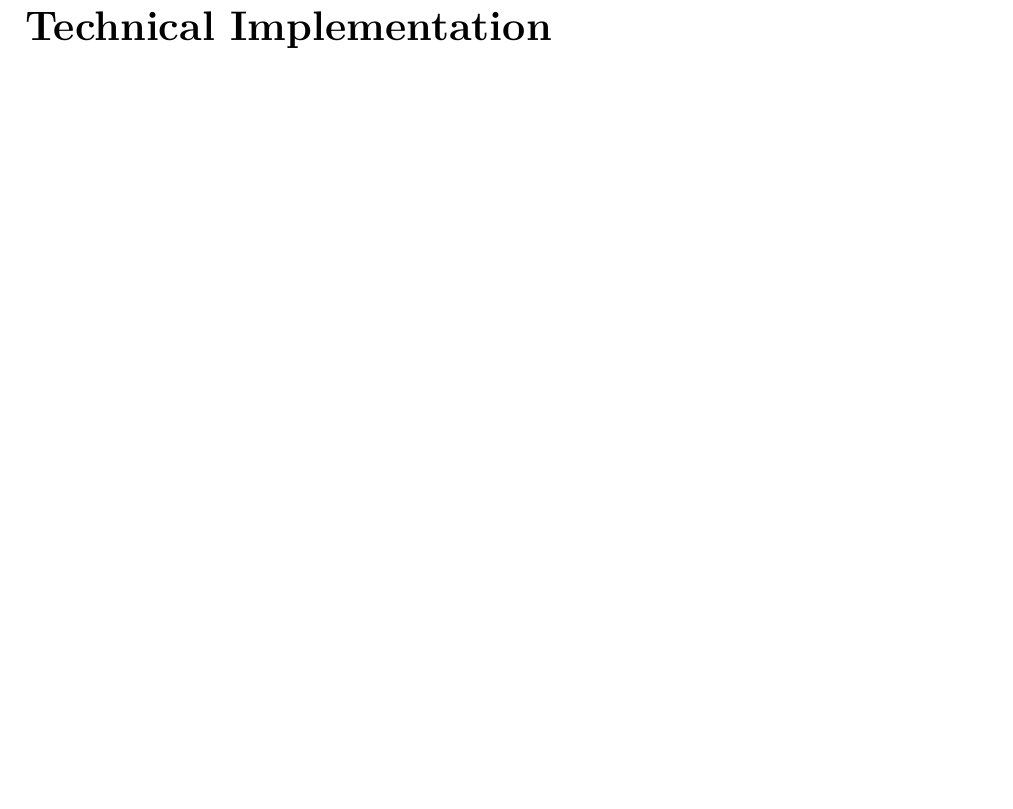
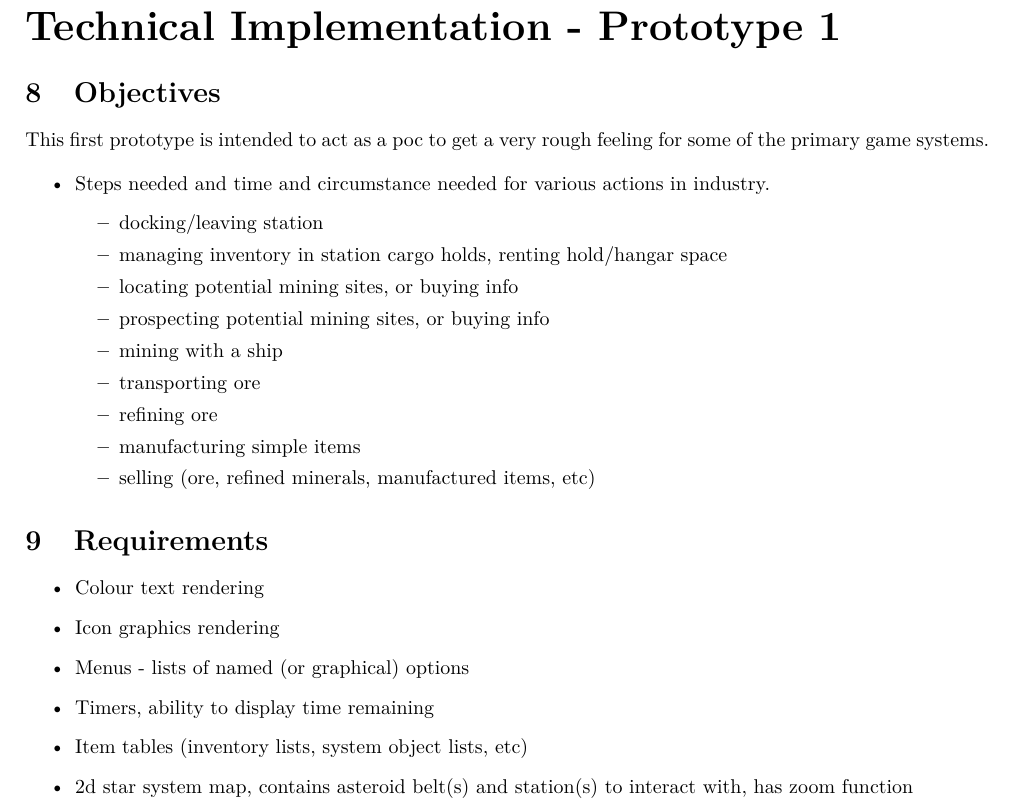
Before and after one commit to jinnturtle/stardust_g1, a LaTeX document (gameplay_docs/src/gdd/main.tex): part of page 4 of 4 before the commit and part of page 5 of 5 after it, cut so that both start at the same text, the shorter picture padded with empty space. Compiled offline with pdfLaTeX.

Commit message:
some objectives and requirements for the first prototype of program

```diff
--- a/gameplay_docs/src/gdd/main.tex
+++ b/gameplay_docs/src/gdd/main.tex
@@ -193,6 +193,38 @@ Damage types:
     \item large structure modularity (planetary colonies probably similar idea)
 \end{itemize}
 
-\part{Technical Implementation}
+\part{Technical Implementation - Prototype 1}
+
+\section{Objectives}
+This first prototype is intended to act as a poc to get a very rough feeling
+for some of the primary game systems.
+
+\begin{itemize}
+    \item Steps needed and time and circumstance needed for various actions in
+        industry.
+    \begin{itemize}
+        \item docking/leaving station
+        \item managing inventory in station cargo holds, renting hold/hangar space
+        \item locating potential mining sites, or buying info
+        \item prospecting potential mining sites, or buying info
+        \item mining with a ship
+        \item transporting ore
+        \item refining ore
+        \item manufacturing simple items
+        \item selling (ore, refined minerals, manufactured items, etc)
+    \end{itemize}
+\end{itemize}
+
+\section{Requirements}
+
+\begin{itemize}
+    \item Colour text rendering
+    \item Icon graphics rendering
+    \item Menus - lists of named (or graphical) options
+    \item Timers, ability to display time remaining
+    \item Item tables (inventory lists, system object lists, etc)
+    \item 2d star system map, contains asteroid belt(s) and station(s) to
+        interact with, has zoom function
+\end{itemize}
 
 \end{document}
```
